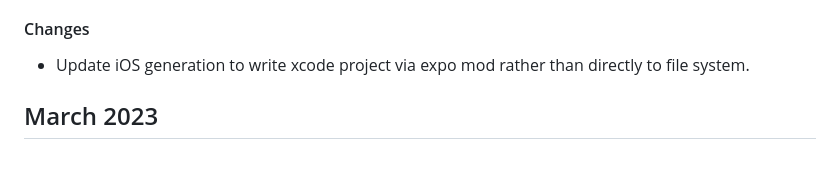
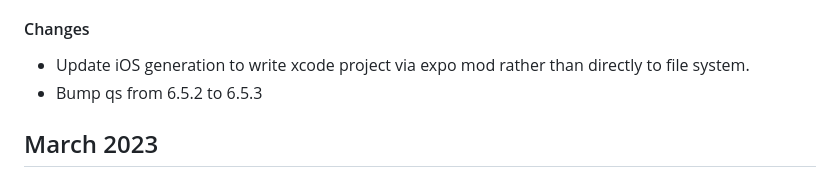
Before and after one commit to OneSignal/onesignal-expo-plugin, a Markdown page: CHANGELOG.md, the part around the change. Rendered like a GitHub page.

Commit message:
Update CHANGELOG for qs bump from 6.5.2 to 6.5.3

```diff
--- a/CHANGELOG.md
+++ b/CHANGELOG.md
@@ -5,6 +5,7 @@ All notable changes to this project will be documented in this file.
 ### `1.3.2` - 04/17/23
 #### Changes
 - Update iOS generation to write xcode project via expo mod rather than directly to file system.
+- Bump qs from 6.5.2 to 6.5.3
 
 ## March 2023
 ### `1.3.1` - 03/03/23
```
